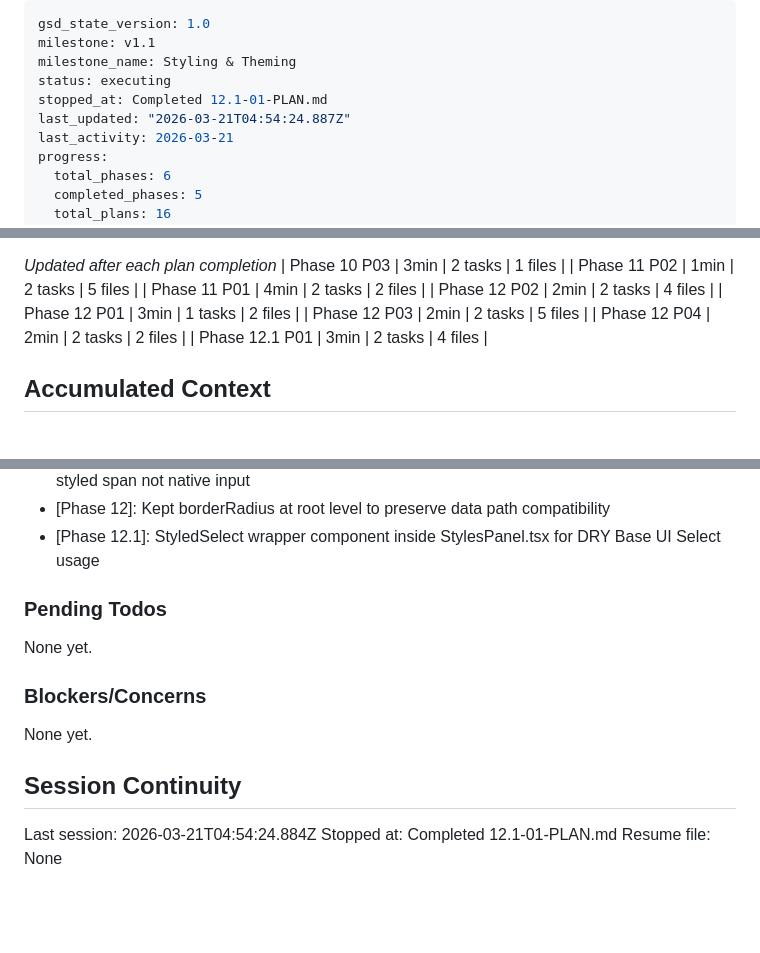
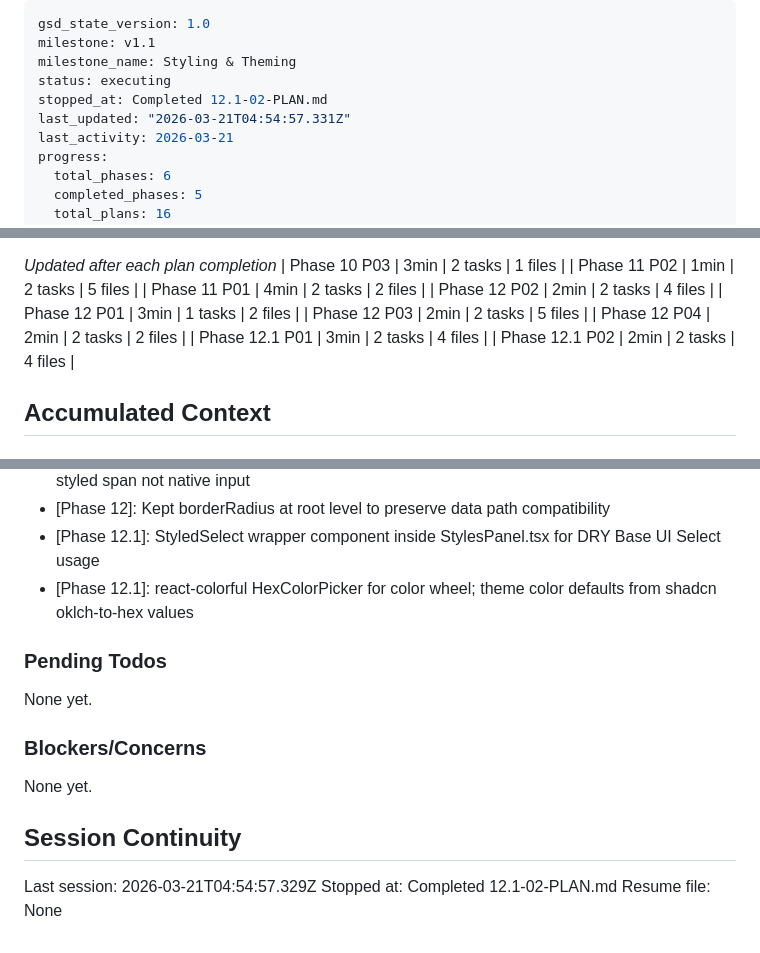
Before and after one commit to jon8800/payload-toolkit, a Markdown page: .planning/STATE.md, 3 parts joined by grey strips. GitHub-like rendering; blank space fills up the shorter version.

Commit message:
docs(12.1-02): complete color wheel and default theme colors plan
- SUMMARY.md for 12.1-02 plan execution
- STATE.md updated with metrics and decisions
- ROADMAP.md progress updated

```diff
--- a/.planning/STATE.md
+++ b/.planning/STATE.md
@@ -3,8 +3,8 @@ gsd_state_version: 1.0
 milestone: v1.1
 milestone_name: Styling & Theming
 status: executing
-stopped_at: Completed 12.1-01-PLAN.md
-last_updated: "2026-03-21T04:54:24.887Z"
+stopped_at: Completed 12.1-02-PLAN.md
+last_updated: "2026-03-21T04:54:57.331Z"
 last_activity: 2026-03-21
 progress:
   total_phases: 6
@@ -63,6 +63,7 @@ Progress: [█████████░] 92%
 | Phase 12 P03 | 2min | 2 tasks | 5 files |
 | Phase 12 P04 | 2min | 2 tasks | 2 files |
 | Phase 12.1 P01 | 3min | 2 tasks | 4 files |
+| Phase 12.1 P02 | 2min | 2 tasks | 4 files |
 
 ## Accumulated Context
 
@@ -94,6 +95,7 @@ Recent decisions affecting current work:
 - [Phase 12]: Spacing section always visible (not collapsible) as primary control; color swatch as styled span not native input
 - [Phase 12]: Kept borderRadius at root level to preserve data path compatibility
 - [Phase 12.1]: StyledSelect wrapper component inside StylesPanel.tsx for DRY Base UI Select usage
+- [Phase 12.1]: react-colorful HexColorPicker for color wheel; theme color defaults from shadcn oklch-to-hex values
 
 ### Pending Todos
 
@@ -105,6 +107,6 @@ None yet.
 
 ## Session Continuity
 
-Last session: 2026-03-21T04:54:24.884Z
-Stopped at: Completed 12.1-01-PLAN.md
+Last session: 2026-03-21T04:54:57.329Z
+Stopped at: Completed 12.1-02-PLAN.md
 Resume file: None
```
Also changed, not shown: 1 other file.
